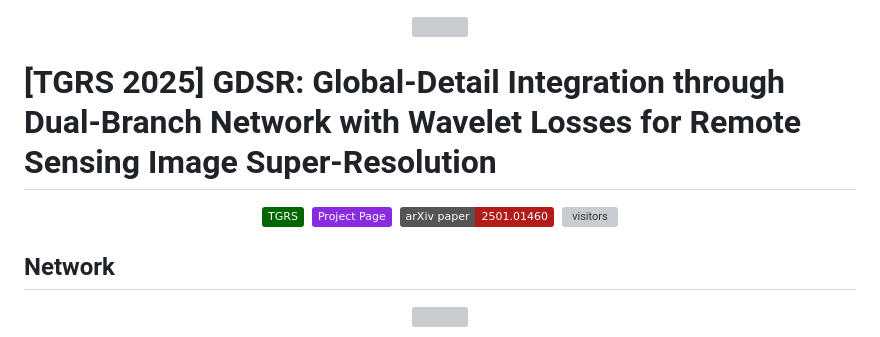
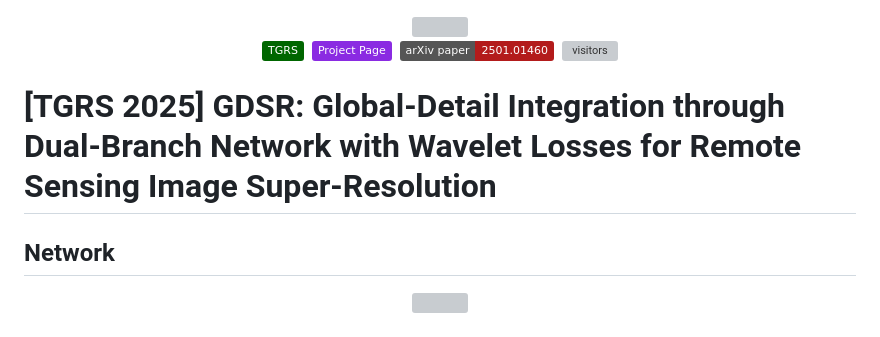
Before and after one commit to Doswin/GDSR, a Markdown page: README.md, the part around the change. Drawn GitHub-style; badges without logos; grey boxes are pictures that could not be loaded.

```diff
--- a/README.md
+++ b/README.md
@@ -1,10 +1,5 @@
 <div align="center">
 <img src="https://github.com/Doswin/GDSR/blob/page/vis/GDSR_LOGO.png" width="200" height="200">
-</div>
-
-# [TGRS 2025] GDSR: Global-Detail Integration through Dual-Branch Network with Wavelet Losses for Remote Sensing Image Super-Resolution
-
-<div align="center">
 
 [![paper](https://img.shields.io/badge/TGRS-060)](https://doi.org/10.1109/TGRS.2025.3617006)&nbsp;
 [![](https://img.shields.io/badge/Project%20Page-8A2BE2)](https://doswin.github.io/GDSR/)&nbsp;
@@ -12,6 +7,14 @@
 ![visitors](https://visitor-badge.laobi.icu/badge?page_id=Doswin/GDSR)
 
 </div>
+
+# [TGRS 2025] GDSR: Global-Detail Integration through Dual-Branch Network with Wavelet Losses for Remote Sensing Image Super-Resolution
+
+<!-- <div align="center">
+
+
+
+</div> -->
 
 
 <!-- <p align="center">
```
